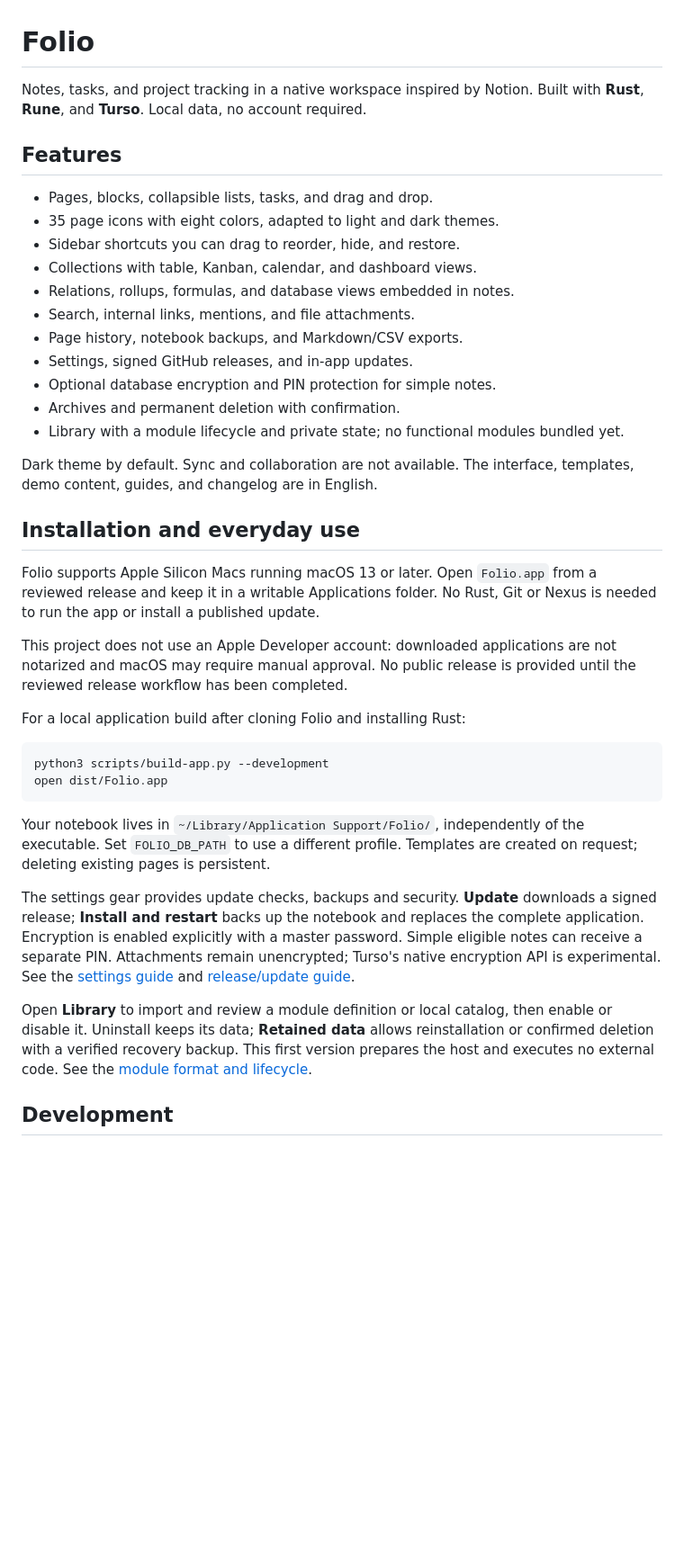
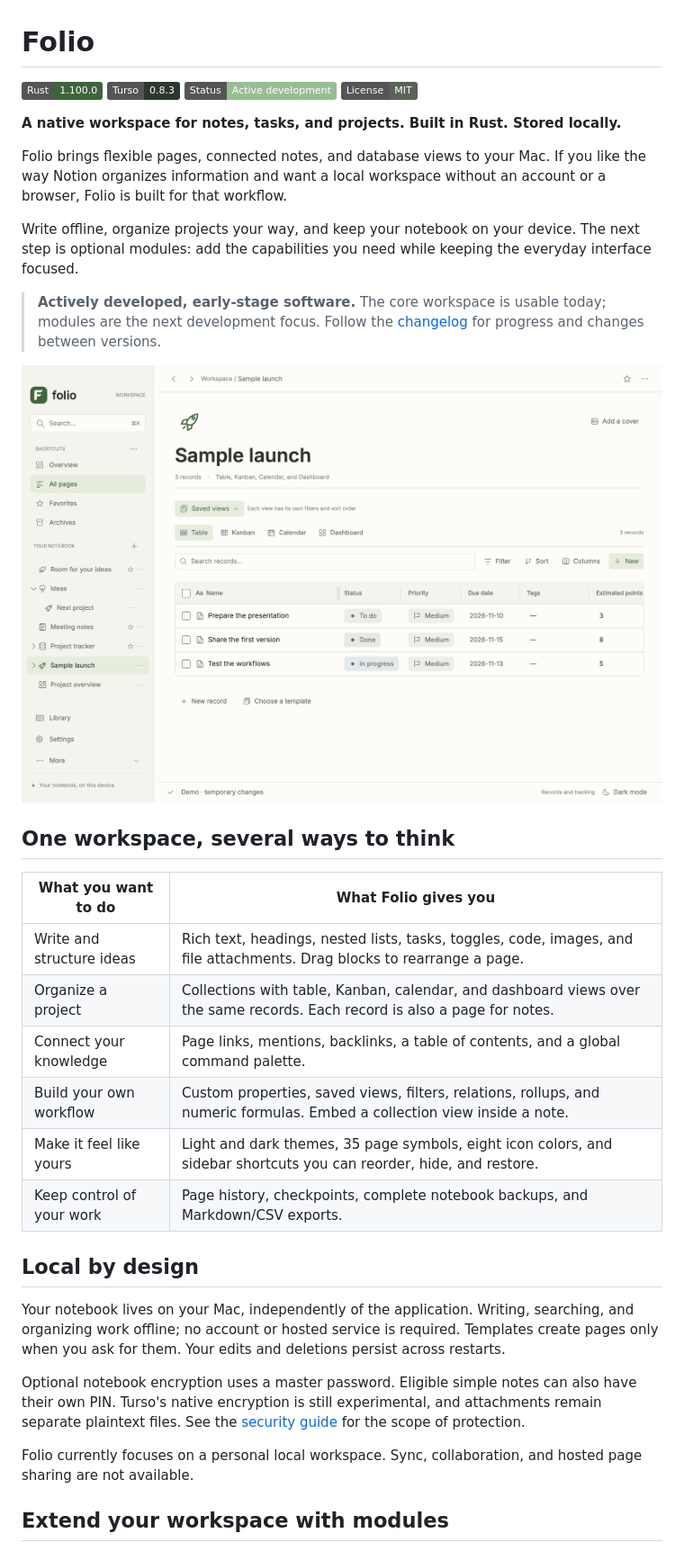
Before and after one commit to 0xrariux/folio, a Markdown page: README.md, the part around one of its changes. Shown at 90% size. GitHub-like rendering; pictures changed too: assets/screenshots/folio-workspace.png (added); badges without logos; blank space fills up the shorter version.

Commit message:
docs: present Folio as a local Rust workspace

````diff
--- a/README.md
+++ b/README.md
@@ -1,58 +1,51 @@
 # Folio
 
-Notes, tasks, and project tracking in a native workspace inspired by Notion.
-Built with **Rust**, **Rune**, and **Turso**. Local data, no account required.
+[![Rust 1.100.0](https://img.shields.io/badge/Rust-1.100.0-3E643C?logo=rust&logoColor=white)](rust-toolchain.toml)
+[![Turso 0.8.3](https://img.shields.io/badge/Turso-0.8.3-2A392C?logo=turso&logoColor=white)](Cargo.toml)
+[![Active development](https://img.shields.io/badge/Status-Active_development-99BD92)](CHANGELOG.md)
+[![MIT license](https://img.shields.io/badge/License-MIT-596356)](LICENSE)
 
-## Features
+**A native workspace for notes, tasks, and projects. Built in Rust. Stored locally.**
 
-- Pages, blocks, collapsible lists, tasks, and drag and drop.
-- 35 page icons with eight colors, adapted to light and dark themes.
-- Sidebar shortcuts you can drag to reorder, hide, and restore.
-- Collections with table, Kanban, calendar, and dashboard views.
-- Relations, rollups, formulas, and database views embedded in notes.
-- Search, internal links, mentions, and file attachments.
-- Page history, notebook backups, and Markdown/CSV exports.
-- Settings, signed GitHub releases, and in-app updates.
-- Optional database encryption and PIN protection for simple notes.
-- Archives and permanent deletion with confirmation.
-- Library with a module lifecycle and private state; no functional modules bundled yet.
+Folio brings flexible pages, connected notes, and database views to your Mac.
+If you like the way Notion organizes information and want a local workspace
+without an account or a browser, Folio is built for that workflow.
 
-Dark theme by default. Sync and collaboration are not available.
-The interface, templates, demo content, guides, and changelog are in English.
+Write offline, organize projects your way, and keep your notebook on your device.
+The next step is optional modules: add the capabilities you need while keeping
+the everyday interface focused.
 
-## Installation and everyday use
+> **Actively developed, early-stage software.** The core workspace is usable today;
+> modules are the next development focus. Follow the [changelog](CHANGELOG.md)
+> for progress and changes between versions.
 
-Folio supports Apple Silicon Macs running macOS 13 or later. Open `Folio.app`
-from a reviewed release and keep it in a writable Applications folder. No Rust,
-Git or Nexus is needed to run the app or install a published update.
+![Folio's native workspace showing a project collection with table, Kanban, calendar, and dashboard views.](assets/screenshots/folio-workspace.png)
 
-This project does not use an Apple Developer account: downloaded applications
-are not notarized and macOS may require manual approval. No public release is
-provided until the reviewed release workflow has been completed.
+## One workspace, several ways to think
 
-For a local application build after cloning Folio and installing Rust:
+| What you want to do | What Folio gives you |
+|---|---|
+| Write and structure ideas | Rich text, headings, nested lists, tasks, toggles, code, images, and file attachments. Drag blocks to rearrange a page. |
+| Organize a project | Collections with table, Kanban, calendar, and dashboard views over the same records. Each record is also a page for notes. |
+| Connect your knowledge | Page links, mentions, backlinks, a table of contents, and a global command palette. |
+| Build your own workflow | Custom properties, saved views, filters, relations, rollups, and numeric formulas. Embed a collection view inside a note. |
+| Make it feel like yours | Light and dark themes, 35 page symbols, eight icon colors, and sidebar shortcuts you can reorder, hide, and restore. |
+| Keep control of your work | Page history, checkpoints, complete notebook backups, and Markdown/CSV exports. |
 
-```sh
-python3 scripts/build-app.py --development
-open dist/Folio.app
-```
+## Local by design
 
-Your notebook lives in `~/Library/Application Support/Folio/`, independently of
-the executable. Set `FOLIO_DB_PATH` to use a different profile. Templates are
-created on request; deleting existing pages is persistent.
+Your notebook lives on your Mac, independently of the application. Writing,
+searching, and organizing work offline; no account or hosted service is required.
+Templates create pages only when you ask for them. Your edits and deletions
+persist across restarts.
 
-The settings gear provides update checks, backups and security. **Update**
-downloads a signed release; **Install and restart** backs up the notebook and
-replaces the complete application. Encryption is enabled explicitly with a master
-password. Simple eligible notes can receive a separate PIN. Attachments remain
-unencrypted; Turso's native encryption API is experimental.
-See the [settings guide](docs/SETTINGS.md) and [release/update guide](docs/RELEASES.md).
+Optional notebook encryption uses a master password. Eligible simple notes can
+also have their own PIN. Turso's native encryption is still experimental, and
+attachments remain separate plaintext files. See the
+[security guide](docs/SETTINGS.md) for the scope of protection.
 
-Open **Library** to import and review a module definition or local catalog, then
-enable or disable it. Uninstall keeps its data; **Retained data** allows
-reinstallation or confirmed deletion with a verified recovery backup.
-This first version prepares the host and executes no external code.
-See the [module format and lifecycle](docs/MODULES.md).
+Folio currently focuses on a personal local workspace. Sync, collaboration,
+and hosted page sharing are not available.
 
-## Development
+## Extend your workspace with modules
 
````
Also changed, not shown: other parts of README.md (+91 -31 lines).
